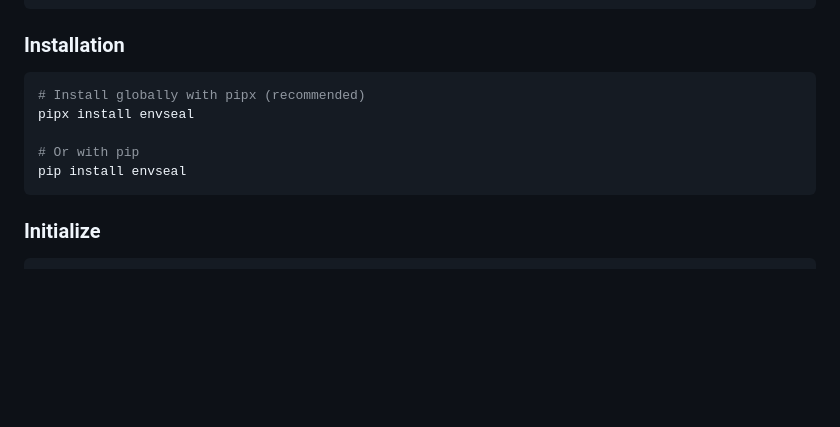
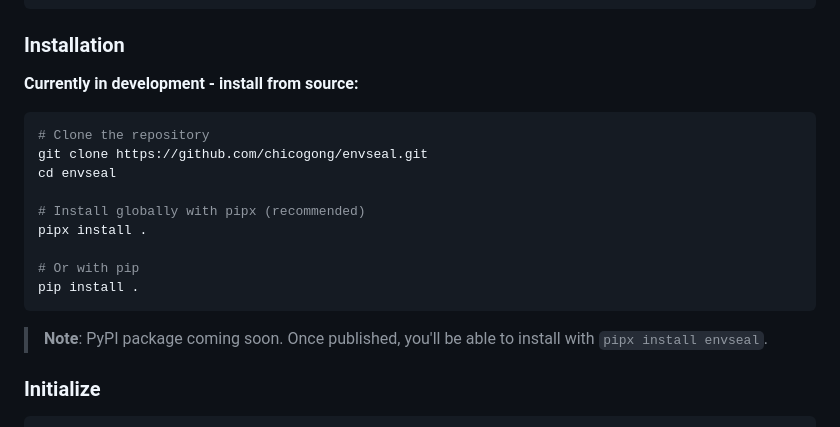
Before and after one commit to chicogong/envseal, a Markdown page: README.md, the part around the change. Drawn GitHub-style; blank space fills up the shorter version.

````diff
--- a/README.md
+++ b/README.md
@@ -47,13 +47,21 @@ sops --version
 
 ### Installation
 
+**Currently in development - install from source:**
+
 ```bash
+# Clone the repository
+git clone https://github.com/chicogong/envseal.git
+cd envseal
+
 # Install globally with pipx (recommended)
-pipx install envseal
+pipx install .
 
 # Or with pip
-pip install envseal
+pip install .
 ```
+
+> **Note**: PyPI package coming soon. Once published, you'll be able to install with `pipx install envseal`.
 
 ### Initialize
 
````
Also changed, not shown: README.zh-CN.md (+10 -2 lines).
